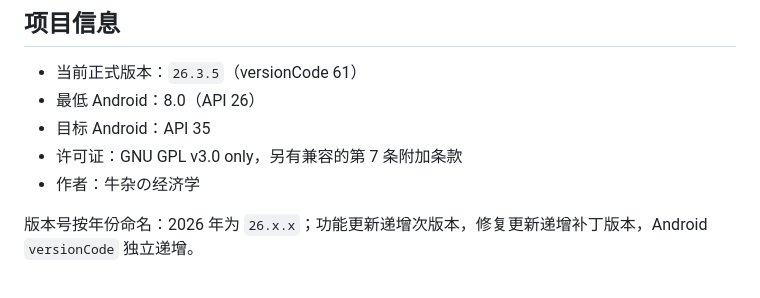
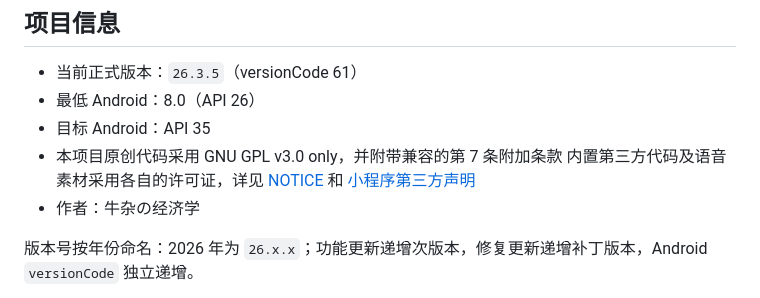
Before and after one commit to 241120nzdjjx/StringArtHelper, a Markdown page: README.md, the part around the change. Rendered like a GitHub page.

Commit message:
Update licensing details in README.md
Clarified licensing information in the README.

```diff
--- a/README.md
+++ b/README.md
@@ -117,7 +117,8 @@ npm test
 - 当前正式版本：`26.3.5`（versionCode 61）
 - 最低 Android：8.0（API 26）
 - 目标 Android：API 35
-- 许可证：GNU GPL v3.0 only，另有兼容的第 7 条附加条款
+- 本项目原创代码采用 GNU GPL v3.0 only，并附带兼容的第 7 条附加条款
+内置第三方代码及语音素材采用各自的许可证，详见 [NOTICE](./NOTICE) 和 [小程序第三方声明](./wechat-miniprogram/NOTICE)
 - 作者：牛杂の经济学
 
 版本号按年份命名：2026 年为 `26.x.x`；功能更新递增次版本，修复更新递增补丁版本，Android `versionCode` 独立递增。
```
